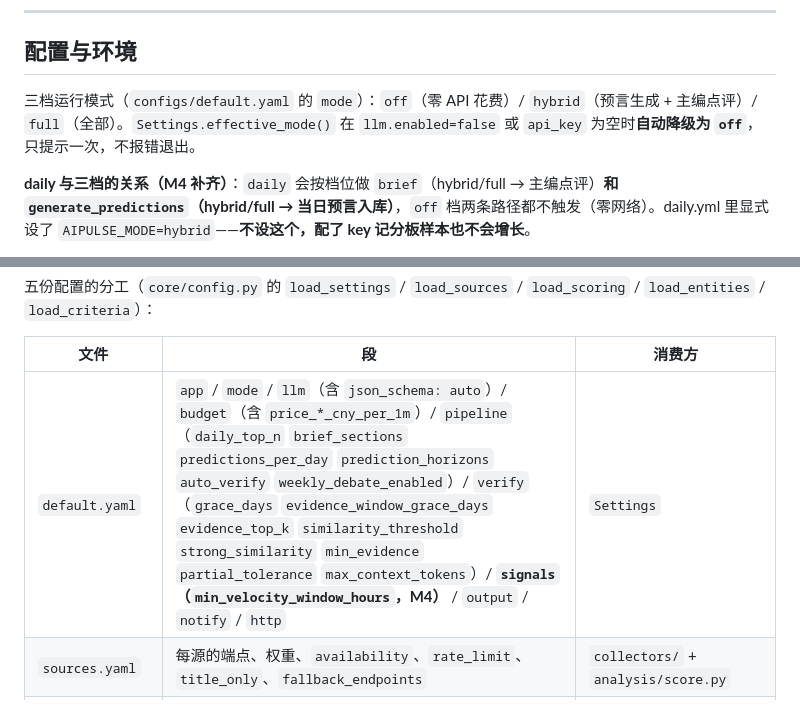
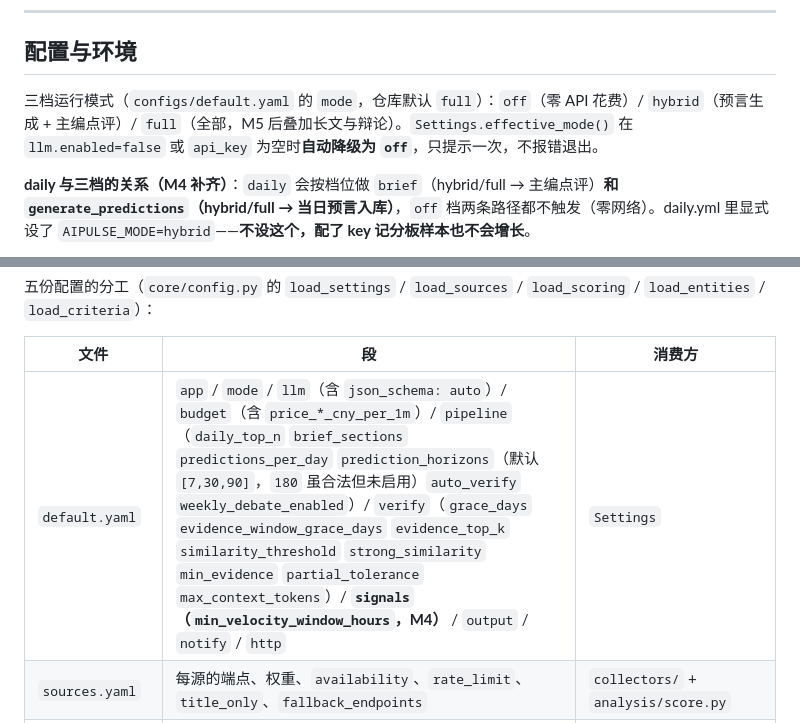
Before and after one commit to tochikoma777/aipulse, a Markdown page: CODEBUDDY.md, 2 parts joined by grey strips. Drawn GitHub-style.

```diff
--- a/CODEBUDDY.md
+++ b/CODEBUDDY.md
@@ -260,7 +262,7 @@ hot_score = 100 * clamp( w_engagement*engagement_norm        # Σ coeff*log1p(me
 
 ## 配置与环境
 
-三档运行模式（`configs/default.yaml` 的 `mode`）：`off`（零 API 花费）/ `hybrid`（预言生成 + 主编点评）/ `full`（全部）。`Settings.effective_mode()` 在 `llm.enabled=false` 或 `api_key` 为空时**自动降级为 `off`**，只提示一次，不报错退出。
+三档运行模式（`configs/default.yaml` 的 `mode`，仓库默认 `full`）：`off`（零 API 花费）/ `hybrid`（预言生成 + 主编点评）/ `full`（全部，M5 后叠加长文与辩论）。`Settings.effective_mode()` 在 `llm.enabled=false` 或 `api_key` 为空时**自动降级为 `off`**，只提示一次，不报错退出。
 
 **daily 与三档的关系（M4 补齐）**：`daily` 会按档位做 `brief`（hybrid/full → 主编点评）**和 `generate_predictions`（hybrid/full → 当日预言入库）**，`off` 档两条路径都不触发（零网络）。daily.yml 里显式设了 `AIPULSE_MODE=hybrid`——**不设这个，配了 key 记分板样本也不会增长**。
 
@@ -281,7 +283,7 @@ hot_score = 100 * clamp( w_engagement*engagement_norm        # Σ coeff*log1p(me
 
 | 文件 | 段 | 消费方 |
 |---|---|---|
-| `default.yaml` | `app` / `mode` / `llm`（含 `json_schema: auto`）/ `budget`（含 `price_*_cny_per_1m`）/ `pipeline`（`daily_top_n` `brief_sections` `predictions_per_day` `prediction_horizons` `auto_verify` `weekly_debate_enabled`）/ `verify`（`grace_days` `evidence_window_grace_days` `evidence_top_k` `similarity_threshold` `strong_similarity` `min_evidence` `partial_tolerance` `max_context_tokens`）/ **`signals`（`min_velocity_window_hours`，M4）** / `output` / `notify` / `http` | `Settings` |
+| `default.yaml` | `app` / `mode` / `llm`（含 `json_schema: auto`）/ `budget`（含 `price_*_cny_per_1m`）/ `pipeline`（`daily_top_n` `brief_sections` `predictions_per_day` `prediction_horizons`（默认 `[7,30,90]`，`180` 虽合法但未启用）`auto_verify` `weekly_debate_enabled`）/ `verify`（`grace_days` `evidence_window_grace_days` `evidence_top_k` `similarity_threshold` `strong_similarity` `min_evidence` `partial_tolerance` `max_context_tokens`）/ **`signals`（`min_velocity_window_hours`，M4）** / `output` / `notify` / `http` | `Settings` |
 | `sources.yaml` | 每源的端点、权重、`availability`、`rate_limit`、`title_only`、`fallback_endpoints` | `collectors/` + `analysis/score.py` |
 | `scoring.yaml` | `weights` / `freshness` / `cross_source_bonus` / `engagement`（每源指标系数）/ `cold_start` / `title_only_weight` / `cluster` | `analysis/score.py` `analysis/cluster.py` |
 | `entities.yaml` | `entities.{model,framework,company,hardware,concept,person}`（name + aliases） | `analysis/entities.py` |
```
Also changed, not shown: other parts of CODEBUDDY.md (+6 -4 lines), CONTRIBUTING.md (+5 -5 lines).
